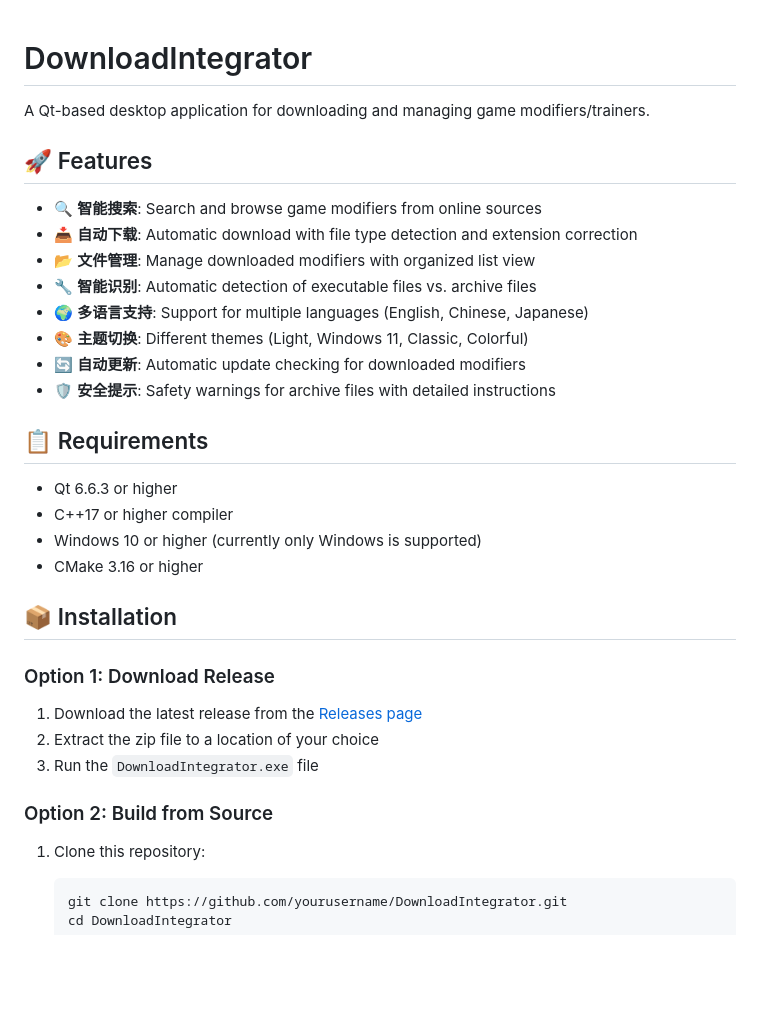
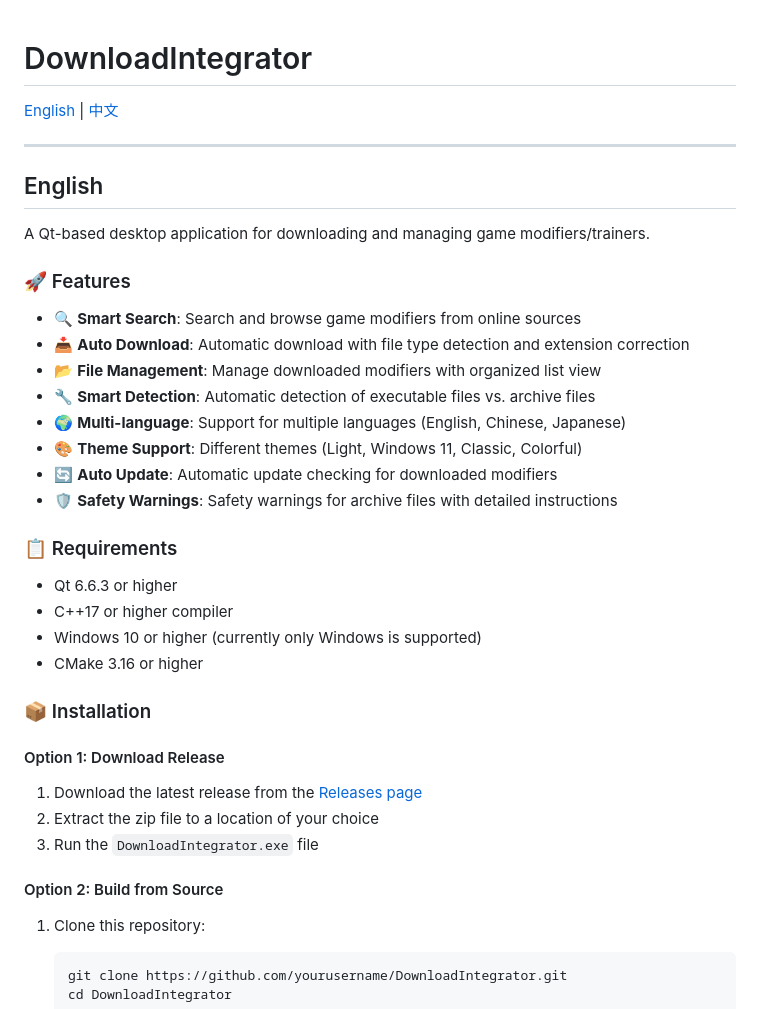
Before and after one commit to Sqhh99/DownloadIntegrator, a Markdown page: README.md, the part around one of its changes. Rendered like a GitHub page; blank space fills up the shorter version.

Commit message:
Add MIT License and create bilingual README with complete documentation

````diff
--- a/README.md
+++ b/README.md
@@ -1,33 +1,39 @@
 # DownloadIntegrator
+
+[English](#english) | [中文](#中文)
+
+---
+
+## English
 
 A Qt-based desktop application for downloading and managing game modifiers/trainers.
 
-## 🚀 Features
+### 🚀 Features
 
-- 🔍 **智能搜索**: Search and browse game modifiers from online sources
-- 📥 **自动下载**: Automatic download with file type detection and extension correction
-- 📂 **文件管理**: Manage downloaded modifiers with organized list view
-- 🔧 **智能识别**: Automatic detection of executable files vs. archive files
-- 🌍 **多语言支持**: Support for multiple languages (English, Chinese, Japanese)
-- 🎨 **主题切换**: Different themes (Light, Windows 11, Classic, Colorful)
-- 🔄 **自动更新**: Automatic update checking for downloaded modifiers
-- 🛡️ **安全提示**: Safety warnings for archive files with detailed instructions
+- 🔍 **Smart Search**: Search and browse game modifiers from online sources
+- 📥 **Auto Download**: Automatic download with file type detection and extension correction
+- 📂 **File Management**: Manage downloaded modifiers with organized list view
+- 🔧 **Smart Detection**: Automatic detection of executable files vs. archive files
+- 🌍 **Multi-language**: Support for multiple languages (English, Chinese, Japanese)
+- 🎨 **Theme Support**: Different themes (Light, Windows 11, Classic, Colorful)
+- 🔄 **Auto Update**: Automatic update checking for downloaded modifiers
+- 🛡️ **Safety Warnings**: Safety warnings for archive files with detailed instructions
 
-## 📋 Requirements
+### 📋 Requirements
 
 - Qt 6.6.3 or higher
 - C++17 or higher compiler
 - Windows 10 or higher (currently only Windows is supported)
 - CMake 3.16 or higher
 
-## 📦 Installation
+### 📦 Installation
 
-### Option 1: Download Release
+#### Option 1: Download Release
 1. Download the latest release from the [Releases page](../../releases)
 2. Extract the zip file to a location of your choice
 3. Run the `DownloadIntegrator.exe` file
 
-### Option 2: Build from Source
+#### Option 2: Build from Source
 1. Clone this repository:
    ```bash
    git clone https://github.com/yourusername/DownloadIntegrator.git
````
Also changed, not shown: other parts of README.md (+128 -9 lines).
